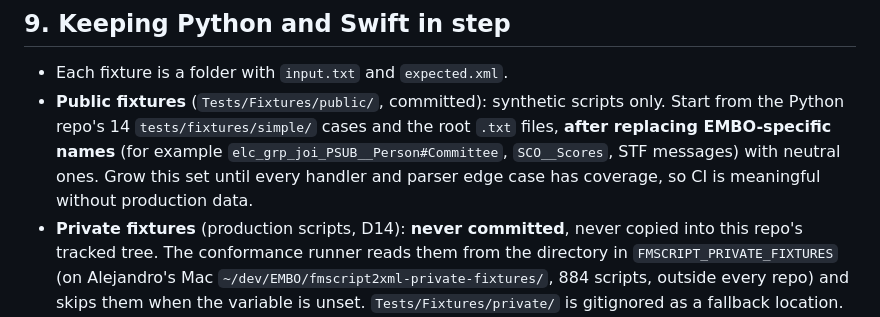
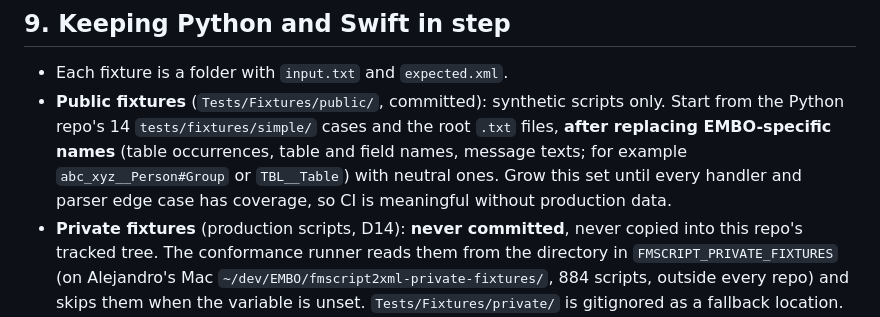
Before and after one commit to ariera/fmscript2xml-app, a Markdown page: PLAN.md, the part around the change. GitHub-like rendering.

Commit message:
PLAN: neutral placeholders for the EMBO name examples
Co-Authored-By: Claude Opus 5.5 <noreply@anthropic.com>

```diff
--- a/PLAN.md
+++ b/PLAN.md
@@ -259,10 +259,11 @@ notification.
 - Each fixture is a folder with `input.txt` and `expected.xml`.
 - **Public fixtures** (`Tests/Fixtures/public/`, committed): synthetic scripts
   only. Start from the Python repo's 14 `tests/fixtures/simple/` cases and the
-  root `.txt` files, **after replacing EMBO-specific names** (for example
-  `elc_grp_joi_PSUB__Person#Committee`, `SCO__Scores`, STF messages) with
-  neutral ones. Grow this set until every handler and parser edge case has
-  coverage, so CI is meaningful without production data.
+  root `.txt` files, **after replacing EMBO-specific names** (table
+  occurrences, table and field names, message texts; for example
+  `abc_xyz__Person#Group` or `TBL__Table`) with neutral ones. Grow this set
+  until every handler and parser edge case has coverage, so CI is meaningful
+  without production data.
 - **Private fixtures** (production scripts, D14): **never committed**, never
   copied into this repo's tracked tree. The conformance runner reads them from
   the directory in `FMSCRIPT_PRIVATE_FIXTURES` (on Alejandro's Mac
```
